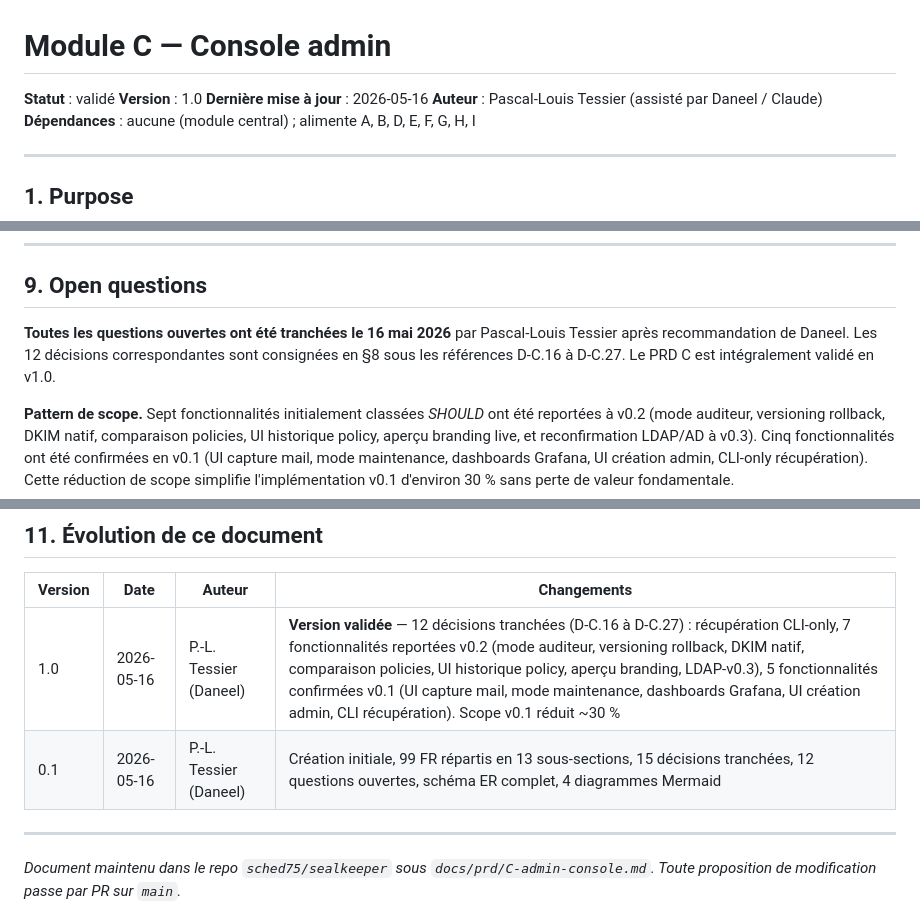
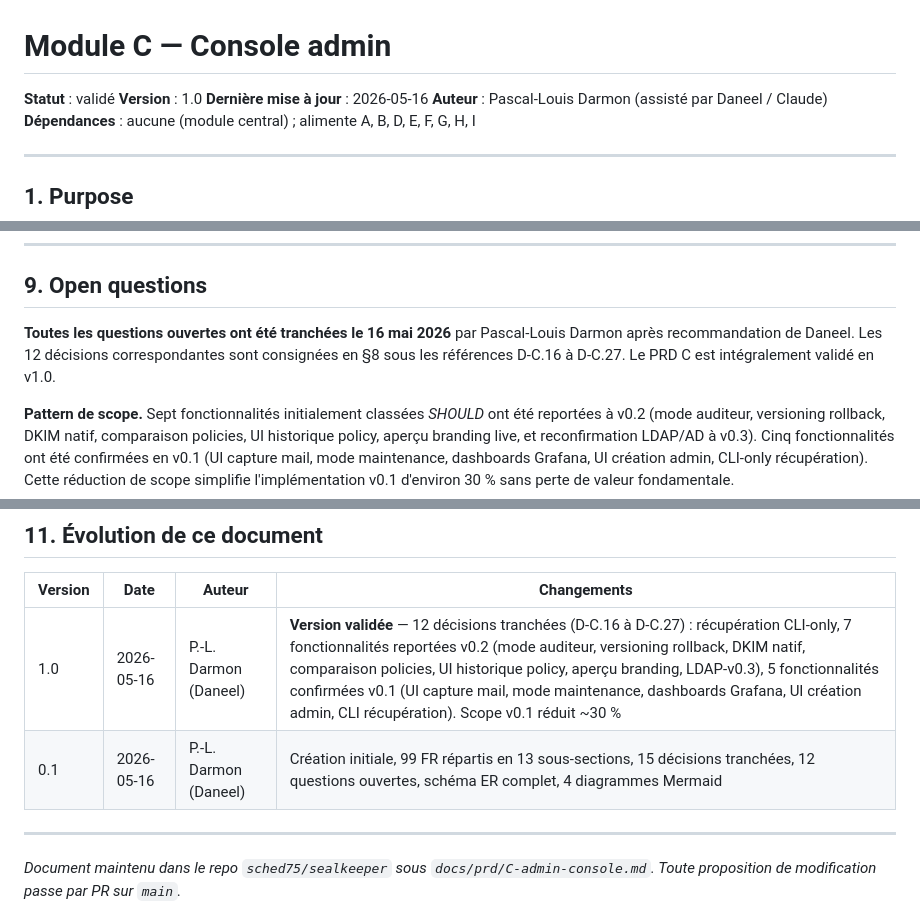
Before and after one commit to sched75/SealKeeper, a Markdown page: docs/prd/C-admin-console.md, 3 parts joined by grey strips. GitHub-like rendering.

Commit message:
Update author name in C-admin-console.md

```diff
--- a/docs/prd/C-admin-console.md
+++ b/docs/prd/C-admin-console.md
@@ -3,7 +3,7 @@
 **Statut** : validé
 **Version** : 1.0
 **Dernière mise à jour** : 2026-05-16
-**Auteur** : Pascal-Louis Tessier (assisté par Daneel / Claude)
+**Auteur** : Pascal-Louis Darmon (assisté par Daneel / Claude)
 **Dépendances** : aucune (module central) ; alimente A, B, D, E, F, G, H, I
 
 ---
@@ -496,7 +496,7 @@ Les décisions suivantes sont prises et liantes pour cette version :
 
 ## 9. Open questions
 
-**Toutes les questions ouvertes ont été tranchées le 16 mai 2026** par Pascal-Louis Tessier après recommandation de Daneel. Les 12 décisions correspondantes sont consignées en §8 sous les références D-C.16 à D-C.27. Le PRD C est intégralement validé en v1.0.
+**Toutes les questions ouvertes ont été tranchées le 16 mai 2026** par Pascal-Louis Darmon après recommandation de Daneel. Les 12 décisions correspondantes sont consignées en §8 sous les références D-C.16 à D-C.27. Le PRD C est intégralement validé en v1.0.
 
 **Pattern de scope.** Sept fonctionnalités initialement classées *SHOULD* ont été reportées à v0.2 (mode auditeur, versioning rollback, DKIM natif, comparaison policies, UI historique policy, aperçu branding live, et reconfirmation LDAP/AD à v0.3). Cinq fonctionnalités ont été confirmées en v0.1 (UI capture mail, mode maintenance, dashboards Grafana, UI création admin, CLI-only récupération). Cette réduction de scope simplifie l'implémentation v0.1 d'environ 30 % sans perte de valeur fondamentale.
 
@@ -524,8 +524,8 @@ Les décisions suivantes sont prises et liantes pour cette version :
 
 | Version | Date | Auteur | Changements |
 |---|---|---|---|
-| 1.0 | 2026-05-16 | P.-L. Tessier (Daneel) | **Version validée** — 12 décisions tranchées (D-C.16 à D-C.27) : récupération CLI-only, 7 fonctionnalités reportées v0.2 (mode auditeur, versioning rollback, DKIM natif, comparaison policies, UI historique policy, aperçu branding, LDAP-v0.3), 5 fonctionnalités confirmées v0.1 (UI capture mail, mode maintenance, dashboards Grafana, UI création admin, CLI récupération). Scope v0.1 réduit ~30 % |
-| 0.1 | 2026-05-16 | P.-L. Tessier (Daneel) | Création initiale, 99 FR répartis en 13 sous-sections, 15 décisions tranchées, 12 questions ouvertes, schéma ER complet, 4 diagrammes Mermaid |
+| 1.0 | 2026-05-16 | P.-L. Darmon (Daneel) | **Version validée** — 12 décisions tranchées (D-C.16 à D-C.27) : récupération CLI-only, 7 fonctionnalités reportées v0.2 (mode auditeur, versioning rollback, DKIM natif, comparaison policies, UI historique policy, aperçu branding, LDAP-v0.3), 5 fonctionnalités confirmées v0.1 (UI capture mail, mode maintenance, dashboards Grafana, UI création admin, CLI récupération). Scope v0.1 réduit ~30 % |
+| 0.1 | 2026-05-16 | P.-L. Darmon (Daneel) | Création initiale, 99 FR répartis en 13 sous-sections, 15 décisions tranchées, 12 questions ouvertes, schéma ER complet, 4 diagrammes Mermaid |
 
 ---
 
```
Also changed, not shown: other parts of docs/prd/C-admin-console.md (+1 -1 lines).
